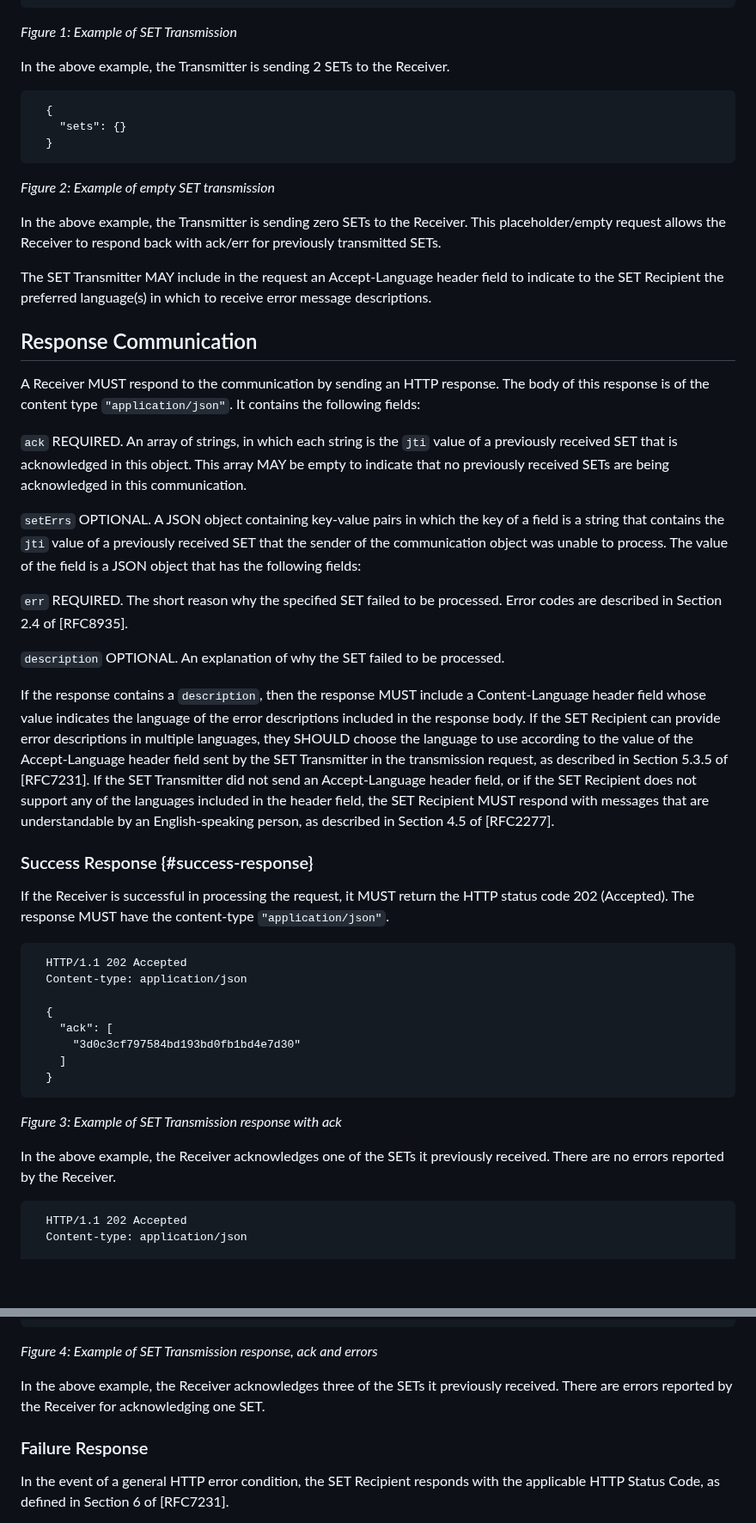
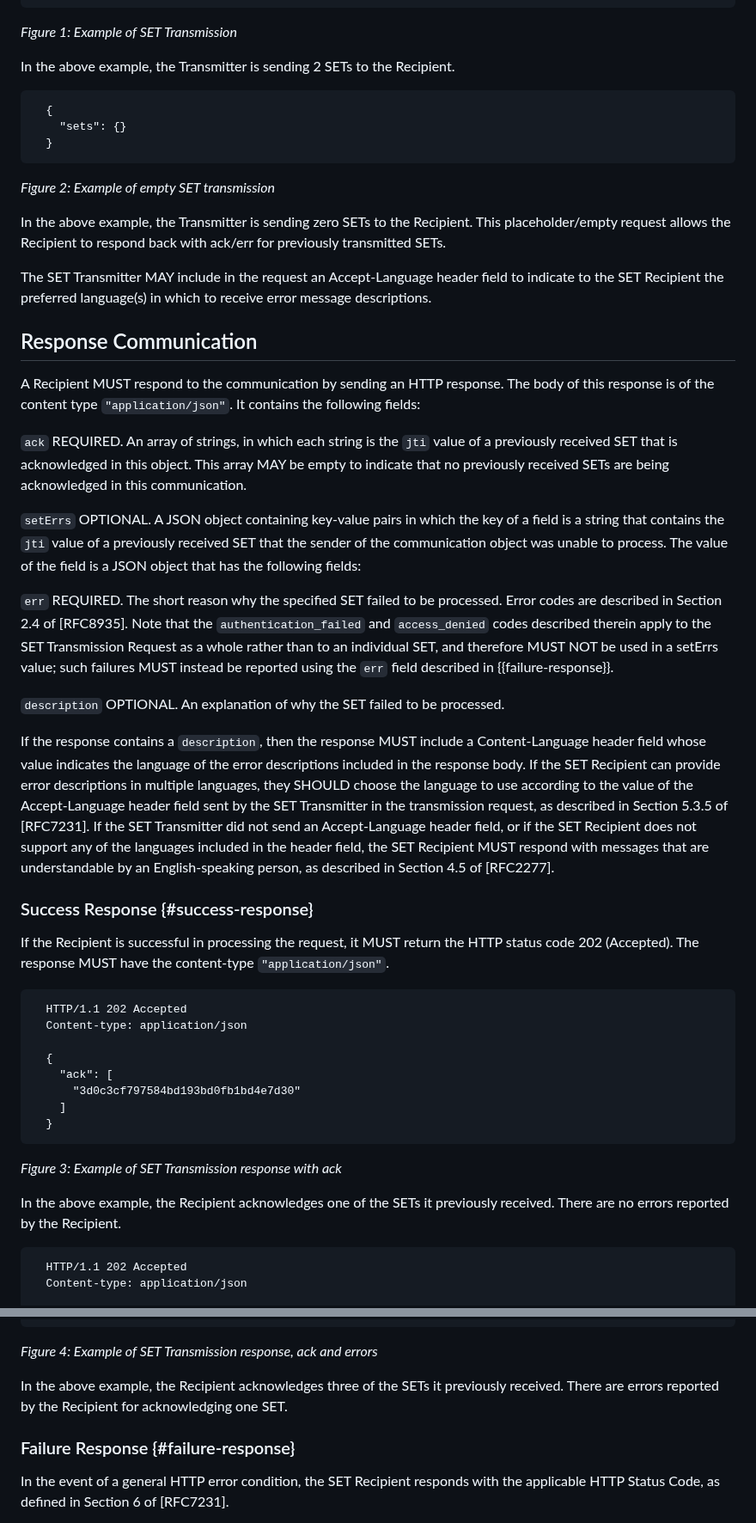
Before and after one commit to appsdesh/draft-deshpande-secevent-http-multi-set-push, a Markdown page: draft-deshpande-secevent-http-multi-set-push.md, 2 parts joined by grey strips. Shown at 86% size. Rendered like a GitHub page; blank space fills up the shorter version.

```diff
--- a/draft-deshpande-secevent-http-multi-set-push.md
+++ b/draft-deshpande-secevent-http-multi-set-push.md
@@ -146,7 +148,7 @@ The following is a non-normative example of a request.
 
 _Figure 1: Example of SET Transmission_
 
-In the above example, the Transmitter is sending 2 SETs to the Receiver.
+In the above example, the Transmitter is sending 2 SETs to the Recipient.
 
       {
         "sets": {}
@@ -154,13 +156,13 @@ In the above example, the Transmitter is sending 2 SETs to the Receiver.
 
 _Figure 2: Example of empty SET transmission_
 
-In the above example, the Transmitter is sending zero SETs to the Receiver. This placeholder/empty request allows the Receiver to respond back with ack/err for previously transmitted SETs.
+In the above example, the Transmitter is sending zero SETs to the Recipient. This placeholder/empty request allows the Recipient to respond back with ack/err for previously transmitted SETs.
 
 The SET Transmitter MAY include in the request an Accept-Language header field to indicate to the SET Recipient the preferred language(s) in which to receive error message descriptions.
 
 ## Response Communication
 
-A Receiver MUST respond to the communication by sending an HTTP response. The body of this response is of the content type `"application/json"`. It contains the following fields:
+A Recipient MUST respond to the communication by sending an HTTP response. The body of this response is of the content type `"application/json"`. It contains the following fields:
 
 `ack`
 REQUIRED. An array of strings, in which each string is the `jti` value of a previously received SET that is acknowledged in this object. This array MAY be empty to indicate that no previously received SETs are being acknowledged in this communication.
@@ -169,7 +171,7 @@ REQUIRED. An array of strings, in which each string is the `jti` value of a prev
 OPTIONAL. A JSON object containing key-value pairs in which the key of a field is a string that contains the `jti` value of a previously received SET that the sender of the communication object was unable to process. The value of the field is a JSON object that has the following fields:
 
 `err`
-REQUIRED. The short reason why the specified SET failed to be processed. Error codes are described in Section 2.4 of [RFC8935].
+REQUIRED. The short reason why the specified SET failed to be processed. Error codes are described in Section 2.4 of [RFC8935]. Note that the `authentication_failed` and `access_denied` codes described therein apply to the SET Transmission Request as a whole rather than to an individual SET, and therefore MUST NOT be used in a setErrs value; such failures MUST instead be reported using the `err` field described in {{failure-response}}.
 
 `description`
 OPTIONAL. An explanation of why the SET failed to be processed.
@@ -178,7 +180,7 @@ If the response contains a `description`, then the response MUST include a Conte
 
 ### Success Response {#success-response}
 
-If the Receiver is successful in processing the request, it MUST return the HTTP status code 202 (Accepted). The response MUST have the content-type `"application/json"`.
+If the Recipient is successful in processing the request, it MUST return the HTTP status code 202 (Accepted). The response MUST have the content-type `"application/json"`.
 
       HTTP/1.1 202 Accepted
       Content-type: application/json
@@ -191,7 +193,7 @@ If the Receiver is successful in processing the request, it MUST return the HTTP
 
 _Figure 3: Example of SET Transmission response with ack_
 
-In the above example, the Receiver acknowledges one of the SETs it previously received. There are no errors reported by the Receiver.
+In the above example, the Recipient acknowledges one of the SETs it previously received. There are no errors reported by the Recipient.
 
       HTTP/1.1 202 Accepted
       Content-type: application/json
@@ -212,9 +214,9 @@ In the above example, the Receiver acknowledges one of the SETs it previously re
 
 _Figure 4: Example of SET Transmission response, ack and errors_
 
-In the above example, the Receiver acknowledges three of the SETs it previously received. There are errors reported by the Receiver for acknowledging one SET.
+In the above example, the Recipient acknowledges three of the SETs it previously received. There are errors reported by the Recipient for acknowledging one SET.
 
-### Failure Response
+### Failure Response {#failure-response}
 
 In the event of a general HTTP error condition, the SET Recipient responds with the applicable HTTP Status Code, as defined in Section 6 of [RFC7231].
 
```
Also changed, not shown: other parts of draft-deshpande-secevent-http-multi-set-push.md (+43 -41 lines).
